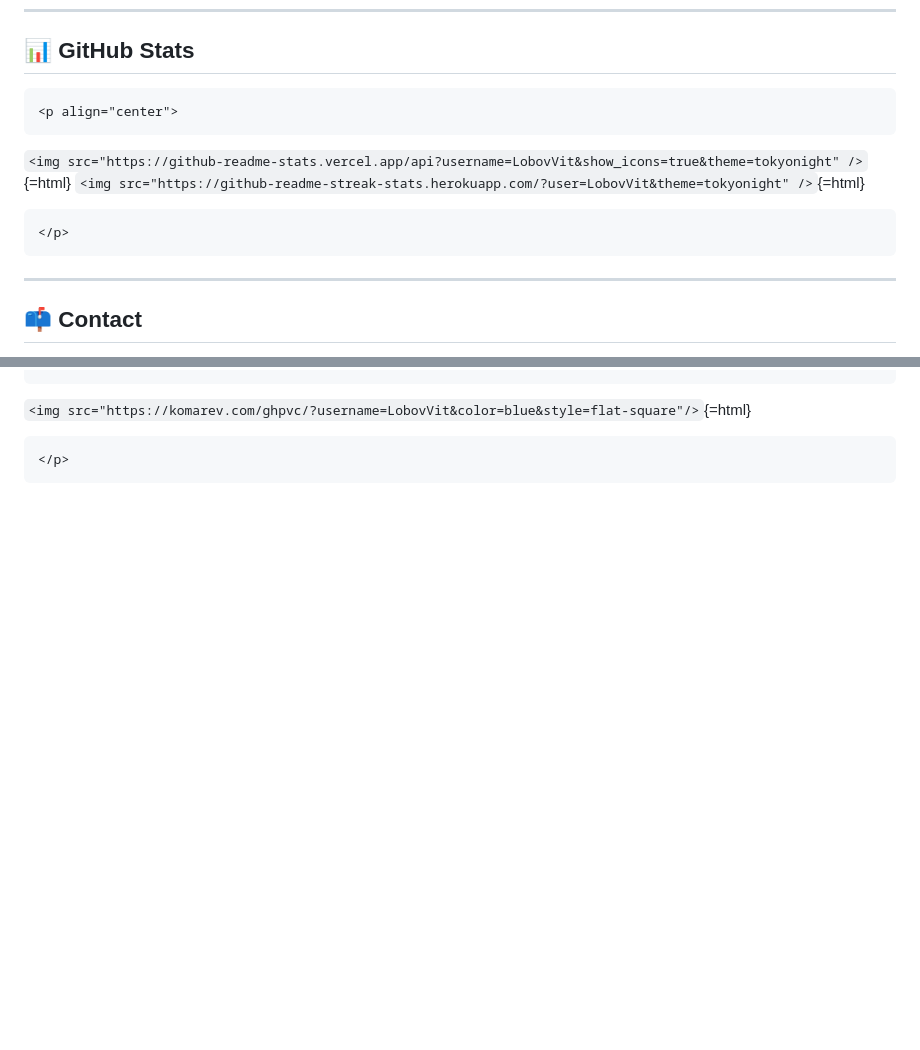
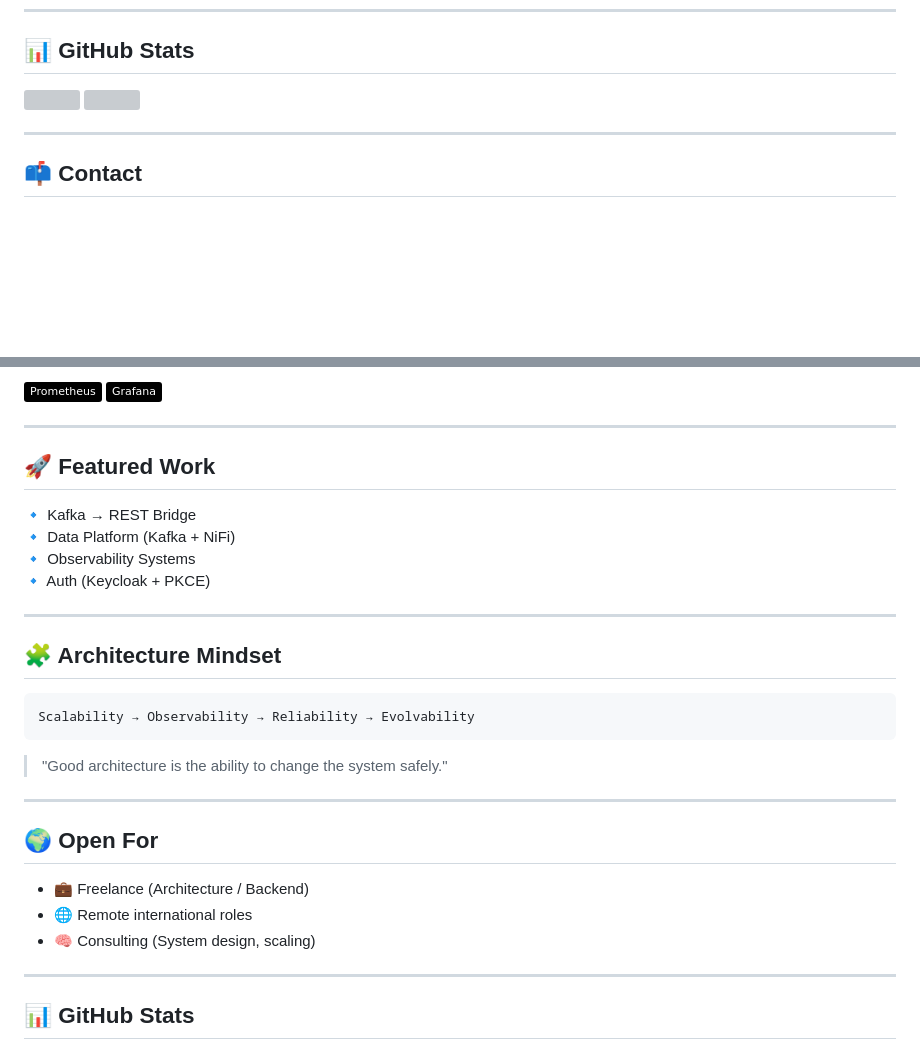
Before and after one commit to LobovVit/LobovVit.github.io, a Markdown page: README.md, 2 parts joined by grey strips. Rendered like a GitHub page; badges without logos; blank space fills up the shorter version; grey boxes are pictures that could not be loaded.

````diff
--- a/README.md
+++ b/README.md
@@ -100,14 +84,10 @@ Scalability → Observability → Reliability → Evolvability
 
 ## 📊 GitHub Stats
 
-```{=html}
-<p align="center">
-```
-`<img src="https://github-readme-stats.vercel.app/api?username=LobovVit&show_icons=true&theme=tokyonight" />`{=html}
-`<img src="https://github-readme-streak-stats.herokuapp.com/?user=LobovVit&theme=tokyonight" />`{=html}
-```{=html}
-</p>
-```
+
+<img src="https://github-readme-stats.vercel.app/api?username=LobovVit&show_icons=true&theme=tokyonight" />
+<img src="https://github-readme-streak-stats.herokuapp.com/?user=LobovVit&theme=tokyonight" />
+
 
 ------------------------------------------------------------------------
 
@@ -122,5 +114,35 @@ Scalability → Observability → Reliability → Evolvability
+![Prometheus](https://img.shields.io/badge/-Prometheus-000?&logo=prometheus)
+![Grafana](https://img.shields.io/badge/-Grafana-000?&logo=grafana)
+
+------------------------------------------------------------------------
+
+## 🚀 Featured Work
+
+🔹 Kafka → REST Bridge\
+🔹 Data Platform (Kafka + NiFi)\
+🔹 Observability Systems\
+🔹 Auth (Keycloak + PKCE)
+
+------------------------------------------------------------------------
+
+## 🧩 Architecture Mindset
+
+``` text
+Scalability → Observability → Reliability → Evolvability
 ```
-`<img src="https://komarev.com/ghpvc/?username=LobovVit&color=blue&style=flat-square"/>`{=html}
-```{=html}
-</p>
-```
+
+> "Good architecture is the ability to change the system safely."
+
+------------------------------------------------------------------------
+
+## 🌍 Open For
+
+-   💼 Freelance (Architecture / Backend)
+-   🌐 Remote international roles
+-   🧠 Consulting (System design, scaling)
+
+------------------------------------------------------------------------
+
+## 📊 GitHub Stats
+
+
````
Also changed, not shown: other parts of README.md (+27 -18 lines).
